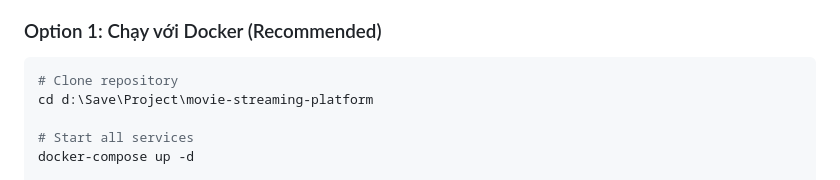
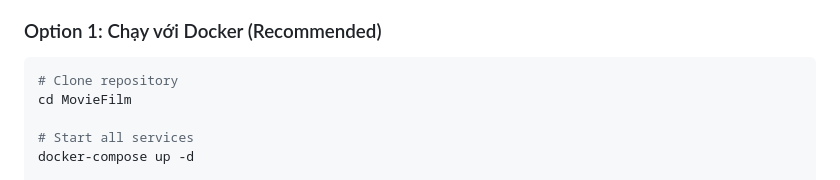
Before and after one commit to NhsPhu/MovieFilm, a Markdown page: README.md, the part around the change. Drawn GitHub-style.

Commit message:
docs: fix local path in README setup guide

````diff
--- a/README.md
+++ b/README.md
@@ -153,7 +153,7 @@ Cài đặt các tools sau:
 
 ```bash
 # Clone repository
-cd d:\Save\Project\movie-streaming-platform
+cd MovieFilm
 
 # Start all services
 docker-compose up -d
````
